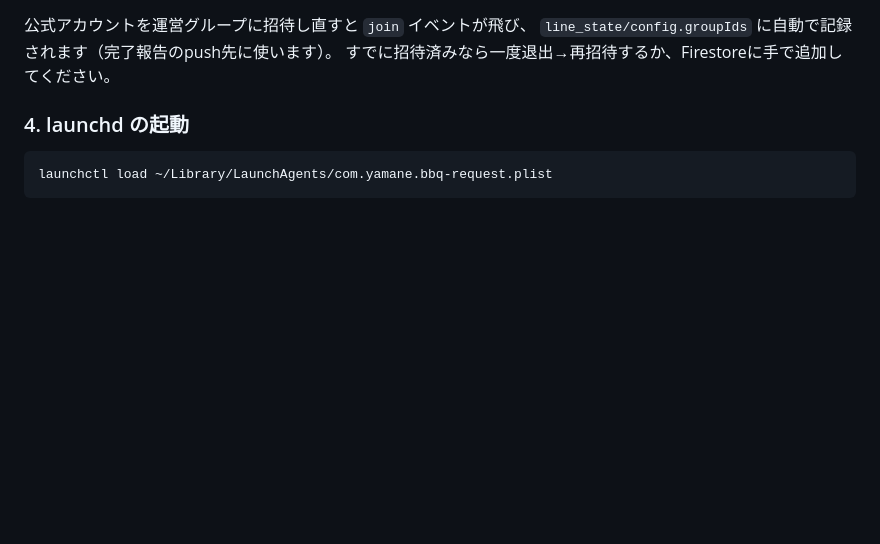
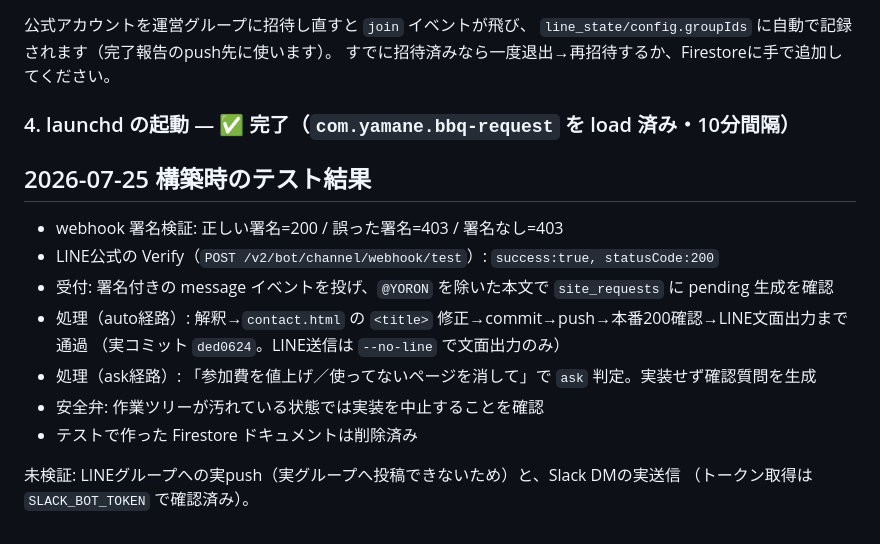
Before and after one commit to yamanekazuki/slow-fire, a Markdown page: LINE-REQUEST-SYSTEM.md, the part around the change. GitHub-like rendering; blank space fills up the shorter version.

Commit message:
LINE修正受付システム: webhook URL自動登録の結果とテスト結果を追記
Co-Authored-By: Claude Fable 5 <noreply@anthropic.com>

````diff
--- a/LINE-REQUEST-SYSTEM.md
+++ b/LINE-REQUEST-SYSTEM.md
@@ -100,8 +100,18 @@ curl -s https://api.line.me/v2/bot/channel/webhook/endpoint -H "Authorization: B
 `line_state/config.groupIds` に自動で記録されます（完了報告のpush先に使います）。
 すでに招待済みなら一度退出→再招待するか、Firestoreに手で追加してください。
 
-### 4. launchd の起動
+### 4. launchd の起動 — ✅ 完了（`com.yamane.bbq-request` を load 済み・10分間隔）
 
-```bash
-launchctl load ~/Library/LaunchAgents/com.yamane.bbq-request.plist
-```
+## 2026-07-25 構築時のテスト結果
+
+- webhook 署名検証: 正しい署名=200 / 誤った署名=403 / 署名なし=403
+- LINE公式の Verify（`POST /v2/bot/channel/webhook/test`）: `success:true, statusCode:200`
+- 受付: 署名付きの message イベントを投げ、`@YORON` を除いた本文で `site_requests` に pending 生成を確認
+- 処理（auto経路）: 解釈→`contact.html` の `<title>` 修正→commit→push→本番200確認→LINE文面出力まで通過
+  （実コミット `ded0624`。LINE送信は `--no-line` で文面出力のみ）
+- 処理（ask経路）: 「参加費を値上げ／使ってないページを消して」で `ask` 判定。実装せず確認質問を生成
+- 安全弁: 作業ツリーが汚れている状態では実装を中止することを確認
+- テストで作った Firestore ドキュメントは削除済み
+
+未検証: LINEグループへの実push（実グループへ投稿できないため）と、Slack DMの実送信
+（トークン取得は `SLACK_BOT_TOKEN` で確認済み）。
````
